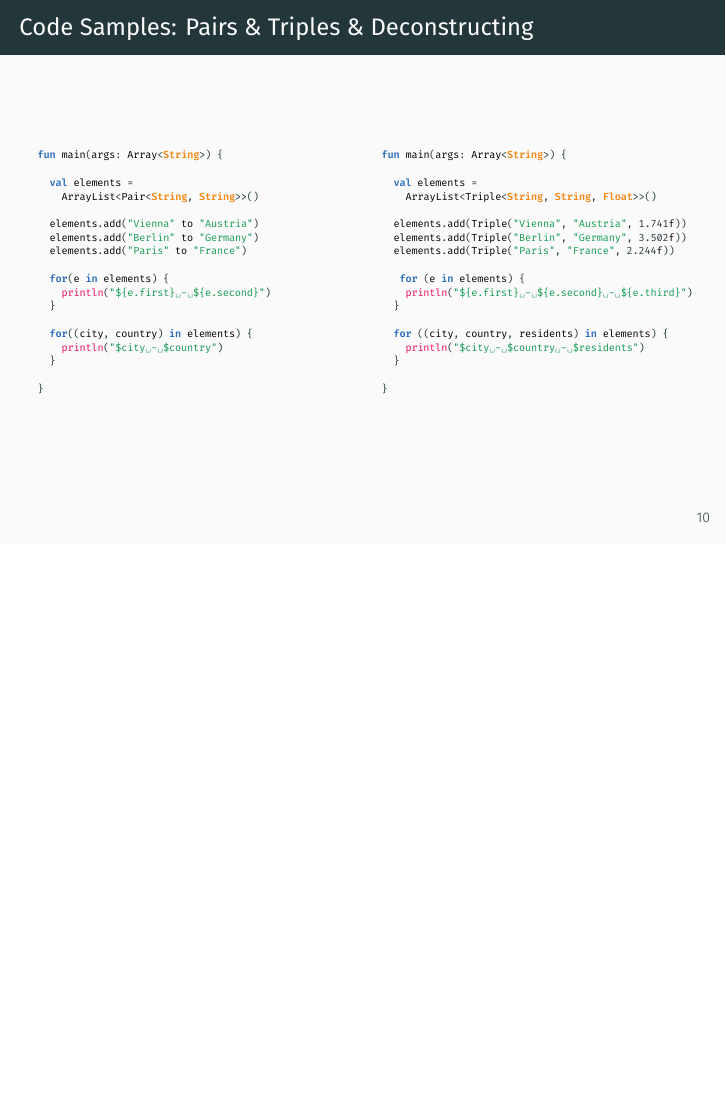
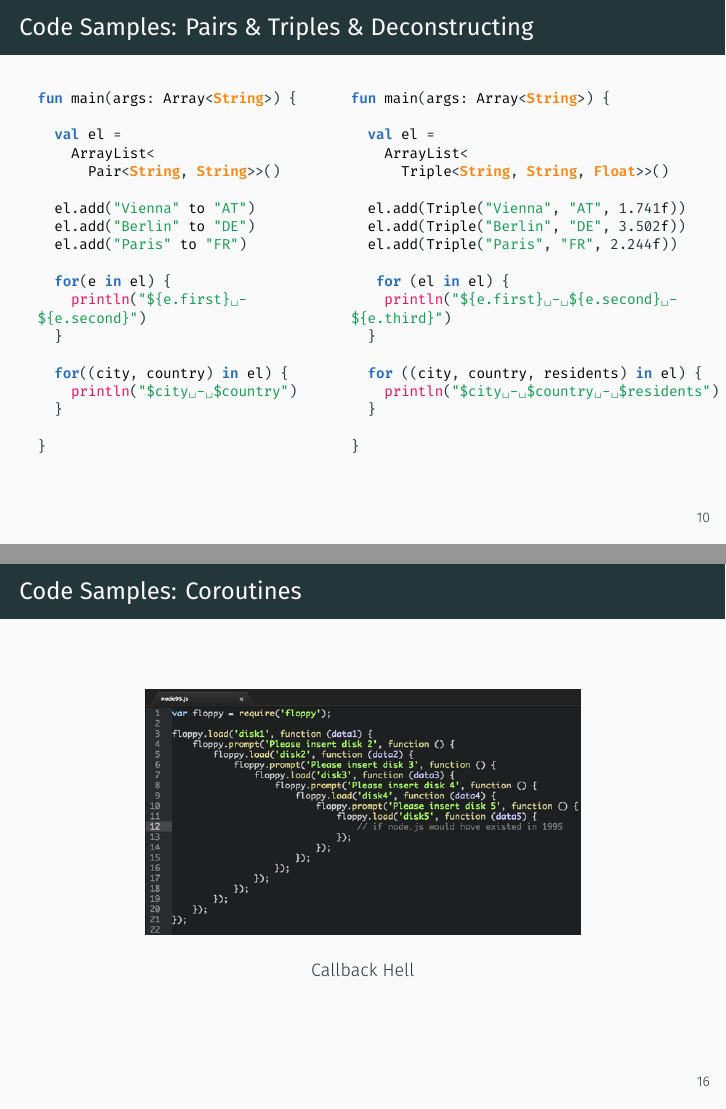
Before and after one commit to hemeroc/rtt-kotlin, LaTeX slides (ktt.tex, which reads kt/kt.tex): page 15 of 46 before the commit and pages 15 and 21 of 46 after it, the two joined at a grey line, the shorter picture padded with empty space. Compiled offline with XeLaTeX; a LaTeX package or settings file that is missing is left out.

Commit message:
increase font size

```diff
--- a/kt/kt.tex
+++ b/kt/kt.tex
@@ -287,44 +292,48 @@ fun main(args: Array<String>) {
 
 \begin{frame}[fragile]{Code Samples: Pairs \& Triples \& Deconstructing}
 	\begin{columns}
-		\begin{column}{0.5\textwidth}
-\begin{lstlisting}[language=Kotlin,basicstyle=\ttfamily\tiny]
+		\begin{column}{0.45\textwidth}
+\begin{lstlisting}[language=Kotlin,basicstyle=\ttfamily\scriptsize]
 fun main(args: Array<String>) {
 
-  val elements =
-    ArrayList<Pair<String, String>>()
+  val el =
+    ArrayList<
+      Pair<String, String>>()
 
-  elements.add("Vienna" to "Austria")
-  elements.add("Berlin" to "Germany")
-  elements.add("Paris" to "France")
+  el.add("Vienna" to "AT")
+  el.add("Berlin" to "DE")
+  el.add("Paris" to "FR")
 
-  for(e in elements) {
-    println("${e.first} - ${e.second}")
+  for(e in el) {
+    println("${e.first} -
+${e.second}")
   }
 
-  for((city, country) in elements) {
+  for((city, country) in el) {
     println("$city - $country")
   }
 
 }
 \end{lstlisting}
 		\end{column}
-		\begin{column}{0.5\textwidth}
-\begin{lstlisting}[language=Kotlin,basicstyle=\ttfamily\tiny]
+		\begin{column}{0.55\textwidth}
+\begin{lstlisting}[language=Kotlin,basicstyle=\ttfamily\scriptsize]
 fun main(args: Array<String>) {
 
-  val elements =
-    ArrayList<Triple<String, String, Float>>()
+  val el =
+    ArrayList<
+      Triple<String, String, Float>>()
 
-  elements.add(Triple("Vienna", "Austria", 1.741f))
-  elements.add(Triple("Berlin", "Germany", 3.502f))
-  elements.add(Triple("Paris", "France", 2.244f))
+  el.add(Triple("Vienna", "AT", 1.741f))
+  el.add(Triple("Berlin", "DE", 3.502f))
+  el.add(Triple("Paris", "FR", 2.244f))
 
-   for (e in elements) {
-    println("${e.first} - ${e.second} - ${e.third}")
+   for (el in el) {
+    println("${e.first} - ${e.second} -
+${e.third}")
   }
 
-  for ((city, country, residents) in elements) {
+  for ((city, country, residents) in el) {
     println("$city - $country - $residents")
   }
 
@@ -524,7 +536,10 @@ fun main(args: Array<String>) {
 
 \begin{frame}[fragile]{Code Samples: Coroutines}
 	\begin{center}
-		\includegraphics[width=0.75\paperwidth]{figures/functionsInFunctionsFail}
+		\begin{figure}
+			\includegraphics[width=0.6\paperwidth]{figures/functionsInFunctionsFail}
+			\caption{Callback Hell}
+		\end{figure}
 	\end{center}
 \end{frame}
 
```
Also changed, not shown: kt/kt.tex (91 more changed lines).
